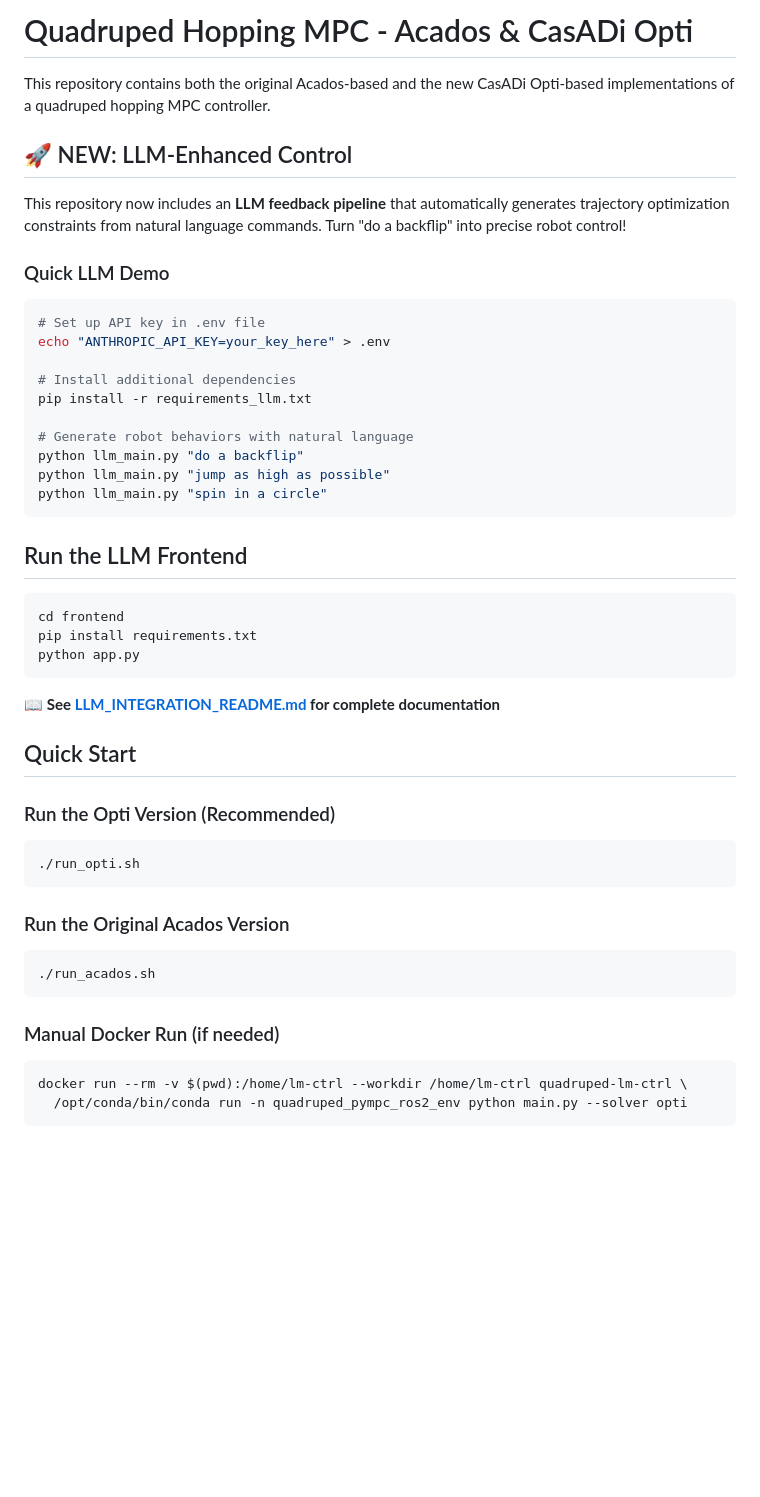
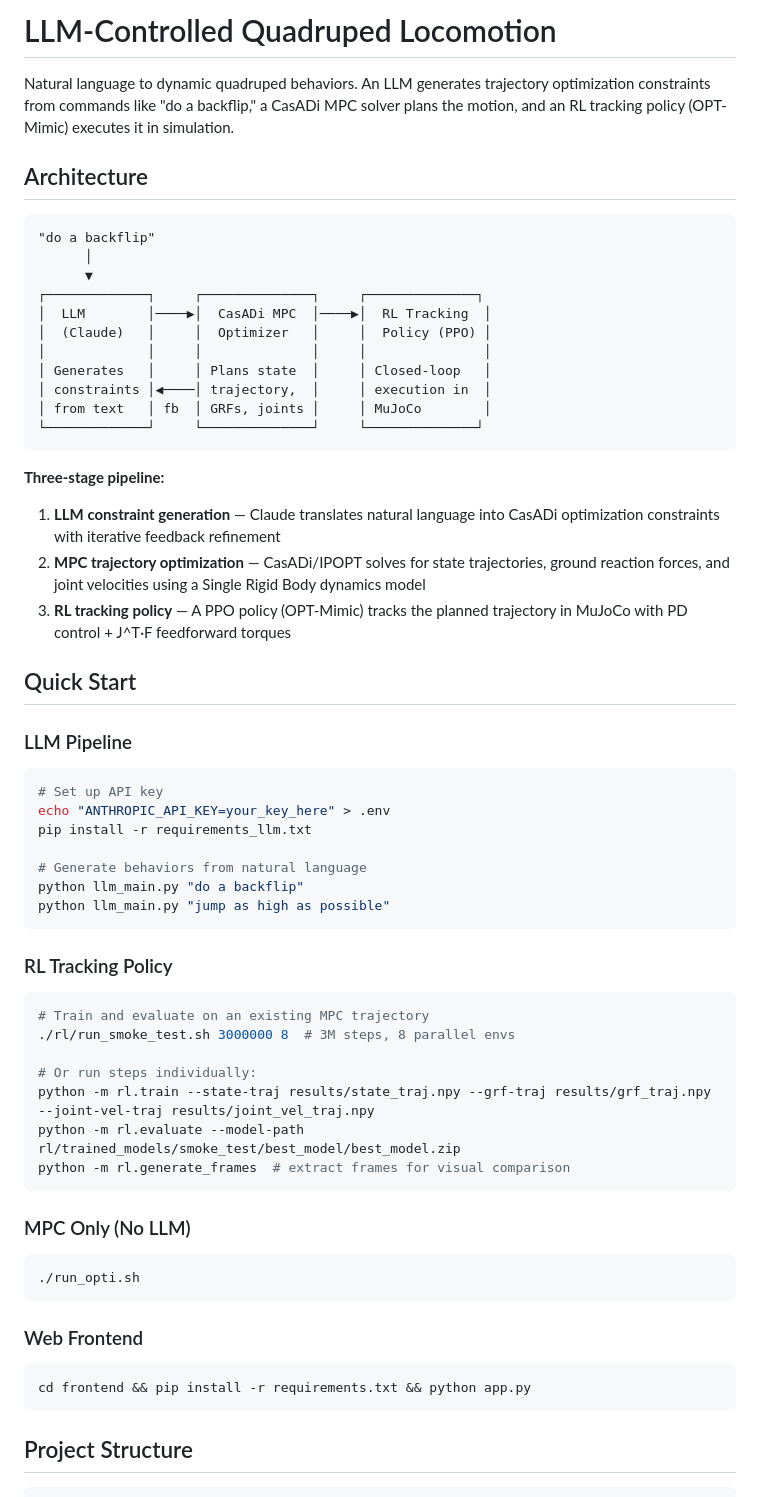
Before and after one commit to FJYang96/lm-ctrl, a Markdown page: README.md, the part around one of its changes. Rendered like a GitHub page; blank space fills up the shorter version.

Commit message:
Update README with accurate project description and file-level documentation

````diff
--- a/README.md
+++ b/README.md
@@ -1,49 +1,62 @@
-# Quadruped Hopping MPC - Acados & CasADi Opti
+# LLM-Controlled Quadruped Locomotion
 
-This repository contains both the original Acados-based and the new CasADi Opti-based implementations of a quadruped hopping MPC controller.
+Natural language to dynamic quadruped behaviors. An LLM generates trajectory optimization constraints from commands like "do a backflip," a CasADi MPC solver plans the motion, and an RL tracking policy (OPT-Mimic) executes it in simulation.
 
-## 🚀 NEW: LLM-Enhanced Control
+## Architecture
 
-This repository now includes an **LLM feedback pipeline** that automatically generates trajectory optimization constraints from natural language commands. Turn "do a backflip" into precise robot control!
-
-### Quick LLM Demo
-
-```bash
-# Set up API key in .env file
-echo "ANTHROPIC_API_KEY=your_key_here" > .env
-
-# Install additional dependencies
-pip install -r requirements_llm.txt
-
-# Generate robot behaviors with natural language
-python llm_main.py "do a backflip"
-python llm_main.py "jump as high as possible"
-python llm_main.py "spin in a circle"
+```
+"do a backflip"
+      │
+      ▼
+┌─────────────┐     ┌──────────────┐     ┌──────────────┐
+│  LLM        │────▶│  CasADi MPC  │────▶│  RL Tracking  │
+│  (Claude)   │     │  Optimizer   │     │  Policy (PPO) │
+│             │     │              │     │               │
+│ Generates   │     │ Plans state  │     │ Closed-loop   │
+│ constraints │◀────│ trajectory,  │     │ execution in  │
+│ from text   │ fb  │ GRFs, joints │     │ MuJoCo        │
+└─────────────┘     └──────────────┘     └──────────────┘
 ```
 
-## Run the LLM Frontend
-```bash
-cd frontend
-pip install requirements.txt
-python app.py
-```
-
-📖 **See [LLM_INTEGRATION_README.md](LLM_INTEGRATION_README.md) for complete documentation**
+**Three-stage pipeline:**
+1. **LLM constraint generation** — Claude translates natural language into CasADi optimization constraints with iterative feedback refinement
+2. **MPC trajectory optimization** — CasADi/IPOPT solves for state trajectories, ground reaction forces, and joint velocities using a Single Rigid Body dynamics model
+3. **RL tracking policy** — A PPO policy (OPT-Mimic) tracks the planned trajectory in MuJoCo with PD control + J^T·F feedforward torques
 
 ## Quick Start
 
-### Run the Opti Version (Recommended)
+### LLM Pipeline
+```bash
+# Set up API key
+echo "ANTHROPIC_API_KEY=your_key_here" > .env
+pip install -r requirements_llm.txt
+
+# Generate behaviors from natural language
+python llm_main.py "do a backflip"
+python llm_main.py "jump as high as possible"
+```
+
+### RL Tracking Policy
+```bash
+# Train and evaluate on an existing MPC trajectory
+./rl/run_smoke_test.sh 3000000 8  # 3M steps, 8 parallel envs
+
+# Or run steps individually:
+python -m rl.train --state-traj results/state_traj.npy --grf-traj results/grf_traj.npy --joint-vel-traj results/joint_vel_traj.npy
+python -m rl.evaluate --model-path rl/trained_models/smoke_test/best_model/best_model.zip
+python -m rl.generate_frames  # extract frames for visual comparison
+```
+
+### MPC Only (No LLM)
 ```bash
 ./run_opti.sh
 ```
 
-### Run the Original Acados Version
+### Web Frontend
 ```bash
-./run_acados.sh
+cd frontend && pip install -r requirements.txt && python app.py
 ```
 
-### Manual Docker Run (if needed)
-```bash
-docker run --rm -v $(pwd):/home/lm-ctrl --workdir /home/lm-ctrl quadruped-lm-ctrl \
-  /opt/conda/bin/conda run -n quadruped_pympc_ros2_env python main.py --solver opti
+## Project Structure
+
 ```
````
Also changed, not shown: other parts of README.md (+83 -105 lines).
